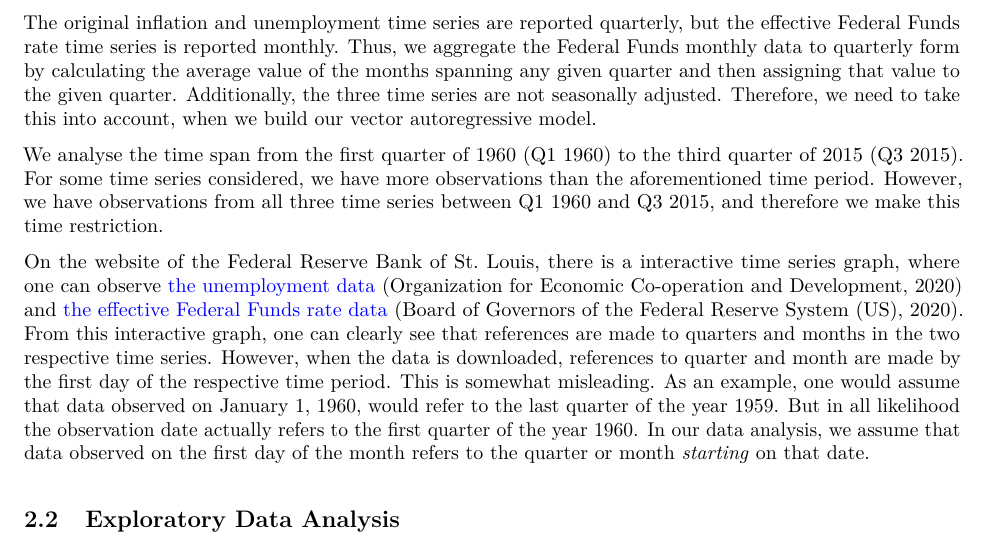
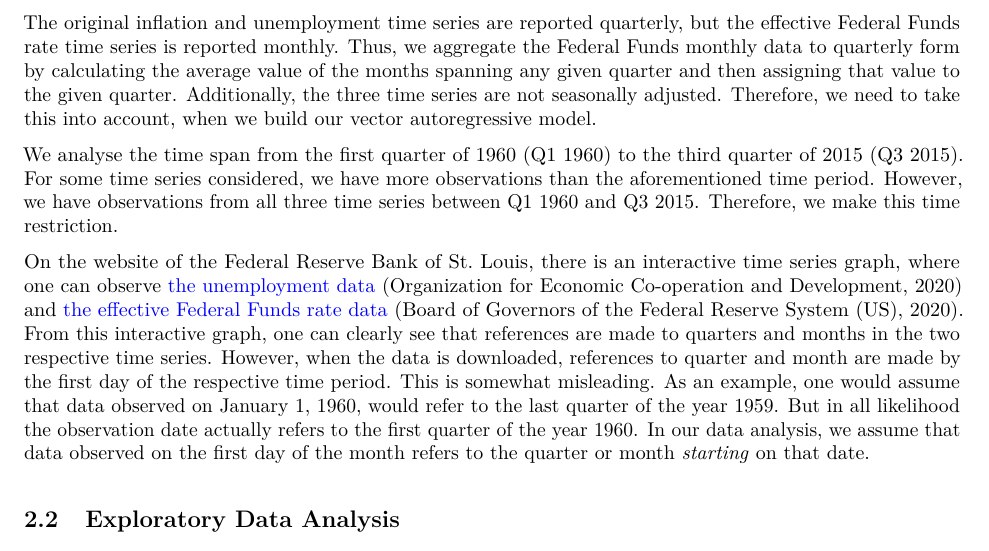
Before and after one commit to Jsos17/A_Vector_Autoregressive_Model, an R Markdown document (VAR_Inflation_Unemployment_Federal_Funds_Rate.Rmd): part of page 3 of 27, cut so that both start at the same text. The pictures show the output file output/VAR_Inflation_Unemployment_Federal_Funds_Rate.pdf that the author committed with the source.

Commit message:
Simplify writing, correct typo

```diff
--- a/VAR_Inflation_Unemployment_Federal_Funds_Rate.Rmd
+++ b/VAR_Inflation_Unemployment_Federal_Funds_Rate.Rmd
@@ -42,9 +42,9 @@ The R software package [*vars*](https://cran.r-project.org/web/packages/vars/var
 
 The original inflation and unemployment time series are reported quarterly, but the effective Federal Funds rate time series is reported monthly. Thus, we aggregate the Federal Funds monthly data to quarterly form by calculating the average value of the months spanning any given quarter and then assigning that value to the given quarter. Additionally, the three time series are not seasonally adjusted. Therefore, we need to take this into account, when we build our vector autoregressive model.
 
-We analyse the time span from the first quarter of 1960 (Q1 1960) to the third quarter of 2015 (Q3 2015). For some time series considered, we have more observations than the aforementioned time period. However, we have observations from all three time series between Q1 1960 and Q3 2015, and therefore we make this time restriction.
+We analyse the time span from the first quarter of 1960 (Q1 1960) to the third quarter of 2015 (Q3 2015). For some time series considered, we have more observations than the aforementioned time period. However, we have observations from all three time series between Q1 1960 and Q3 2015. Therefore, we make this time restriction.
 
-On the website of the Federal Reserve Bank of St. Louis, there is a interactive time series graph, where one can observe [the unemployment data](https://fred.stlouisfed.org/series/LRUN64TTUSQ156N) [@oecd2020] and [the effective Federal Funds rate data](https://fred.stlouisfed.org/series/FEDFUNDS) [@fred2020]. From this interactive graph, one can clearly see that references are made to quarters and months in the two respective time series. However, when the data is downloaded, references to quarter and month are made by the first day of the respective time period. This is somewhat misleading. As an example, one would assume that data observed on January 1, 1960, would refer to the last quarter of the year 1959. But in all likelihood the observation date actually refers to the first quarter of the year 1960. In our data analysis, we assume that data observed on the first day of the month refers to the quarter or month *starting* on that date.
+On the website of the Federal Reserve Bank of St. Louis, there is an interactive time series graph, where one can observe [the unemployment data](https://fred.stlouisfed.org/series/LRUN64TTUSQ156N) [@oecd2020] and [the effective Federal Funds rate data](https://fred.stlouisfed.org/series/FEDFUNDS) [@fred2020]. From this interactive graph, one can clearly see that references are made to quarters and months in the two respective time series. However, when the data is downloaded, references to quarter and month are made by the first day of the respective time period. This is somewhat misleading. As an example, one would assume that data observed on January 1, 1960, would refer to the last quarter of the year 1959. But in all likelihood the observation date actually refers to the first quarter of the year 1960. In our data analysis, we assume that data observed on the first day of the month refers to the quarter or month *starting* on that date.
 
 ## Exploratory Data Analysis
 
```
Also changed, not shown: output/VAR_Inflation_Unemployment_Federal_Funds_Rate.pdf.
